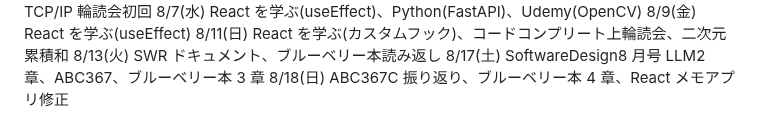
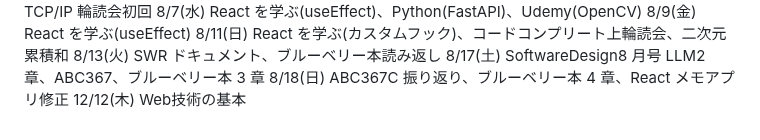
Before and after one commit to kitarou888/til, a Markdown page: daily-report.md, the part around the change. Drawn GitHub-style.

Commit message:
til: 12/12

```diff
--- a/daily-report.md
+++ b/daily-report.md
@@ -355,3 +355,4 @@
 8/13(火) SWR ドキュメント、ブルーベリー本読み返し
 8/17(土) SoftwareDesign8 月号 LLM2 章、ABC367、ブルーベリー本 3 章
 8/18(日) ABC367C 振り返り、ブルーベリー本 4 章、React メモアプリ修正
+12/12(木) Web技術の基本
```
